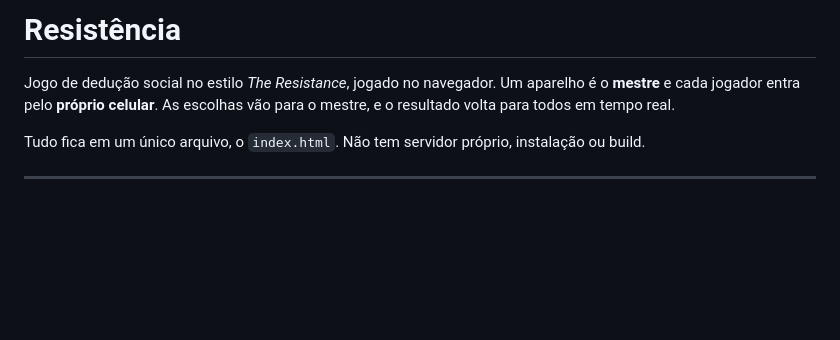
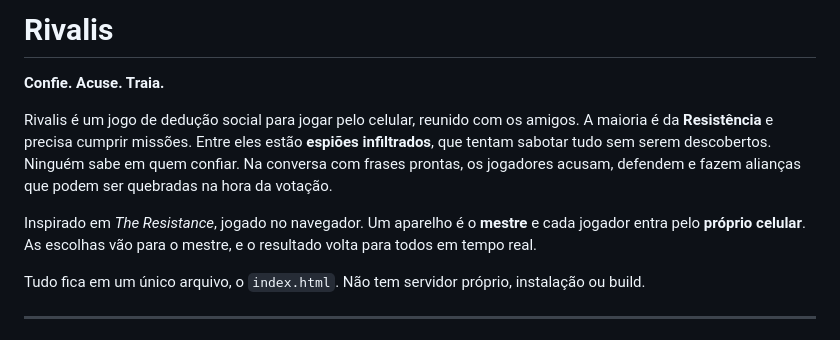
Before and after one commit to JocaNazDev/rivalis, a Markdown page: README.md, the part around the change. Rendered like a GitHub page; blank space fills up the shorter version.

Commit message:
Atualizar o README.md

```diff
--- a/README.md
+++ b/README.md
@@ -1,6 +1,10 @@
-# Resistência
+# Rivalis
 
-Jogo de dedução social no estilo *The Resistance*, jogado no navegador. Um aparelho é o **mestre** e cada jogador entra pelo **próprio celular**. As escolhas vão para o mestre, e o resultado volta para todos em tempo real.
+**Confie. Acuse. Traia.**
+
+Rivalis é um jogo de dedução social para jogar pelo celular, reunido com os amigos. A maioria é da **Resistência** e precisa cumprir missões. Entre eles estão **espiões infiltrados**, que tentam sabotar tudo sem serem descobertos. Ninguém sabe em quem confiar. Na conversa com frases prontas, os jogadores acusam, defendem e fazem alianças que podem ser quebradas na hora da votação.
+
+Inspirado em *The Resistance*, jogado no navegador. Um aparelho é o **mestre** e cada jogador entra pelo **próprio celular**. As escolhas vão para o mestre, e o resultado volta para todos em tempo real.
 
 Tudo fica em um único arquivo, o `index.html`. Não tem servidor próprio, instalação ou build.
 
```
